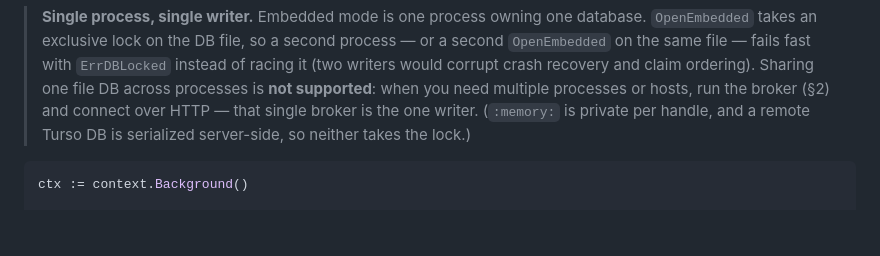
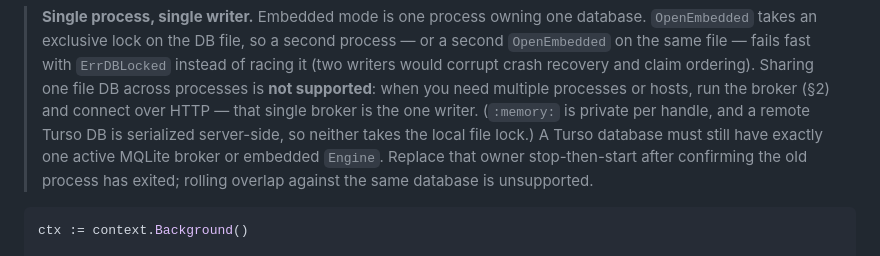
Before and after one commit to mqlitehq/mqlite, a Markdown page: README.md, the part around the change. Rendered like a GitHub page; blank space fills up the shorter version.

Commit message:
docs: clarify Turso single-owner boundary (MQLITE-129)

````diff
--- a/README.md
+++ b/README.md
@@ -93,7 +93,10 @@ one SQLite (or Turso) database. You only start an HTTP server if you *choose* to
 > claim ordering). Sharing one file DB across processes is **not supported**: when
 > you need multiple processes or hosts, run the broker (§2) and connect over HTTP —
 > that single broker is the one writer. (`:memory:` is private per handle, and a
-> remote Turso DB is serialized server-side, so neither takes the lock.)
+> remote Turso DB is serialized server-side, so neither takes the local file lock.)
+> A Turso database must still have exactly one active MQLite broker or embedded
+> `Engine`. Replace that owner stop-then-start after confirming the old process has
+> exited; rolling overlap against the same database is unsupported.
 
 ```go
 ctx := context.Background()
````
Also changed, not shown: docs/deployment.md (+6 -0 lines), docs/turso.md (+12 -8 lines).
